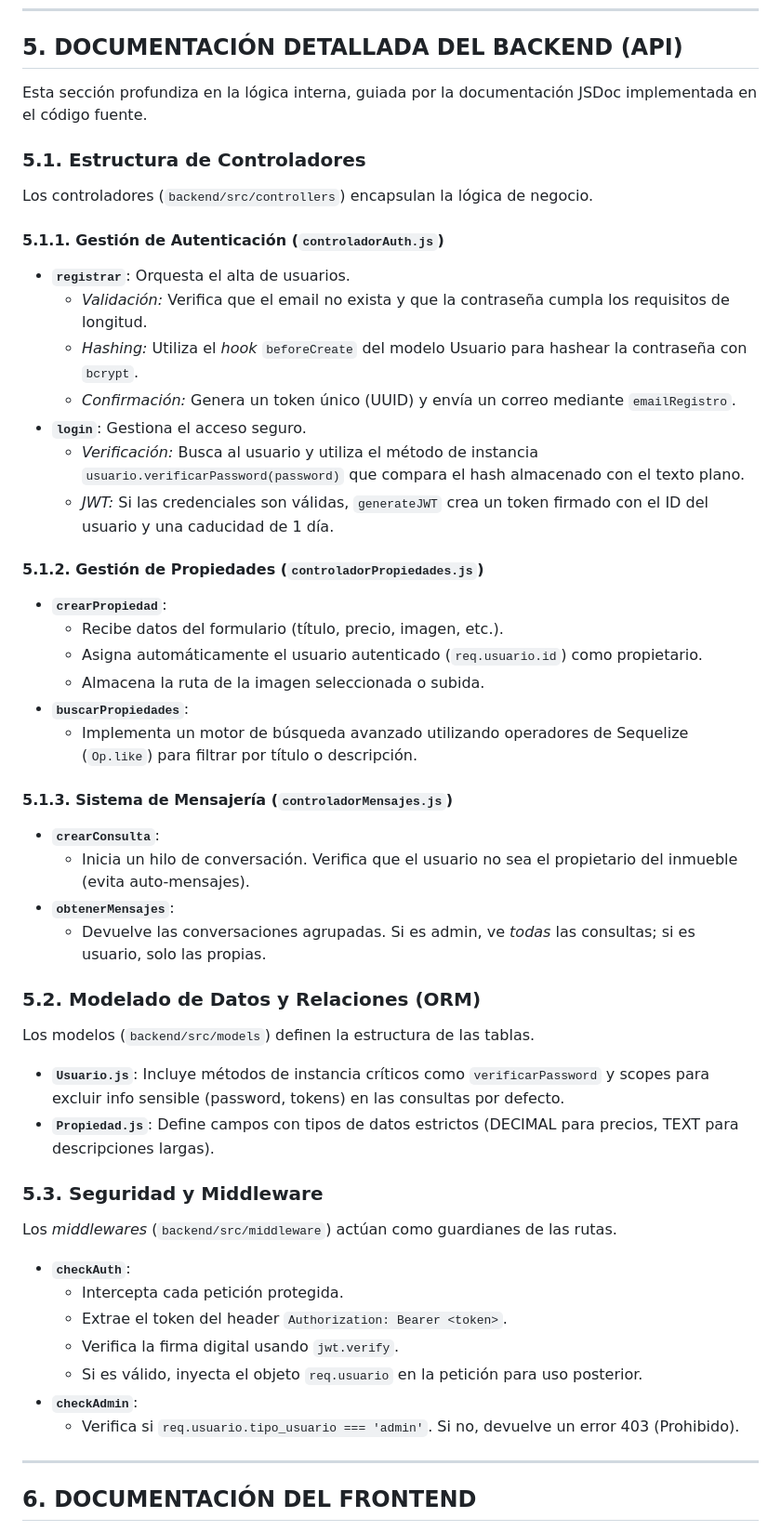
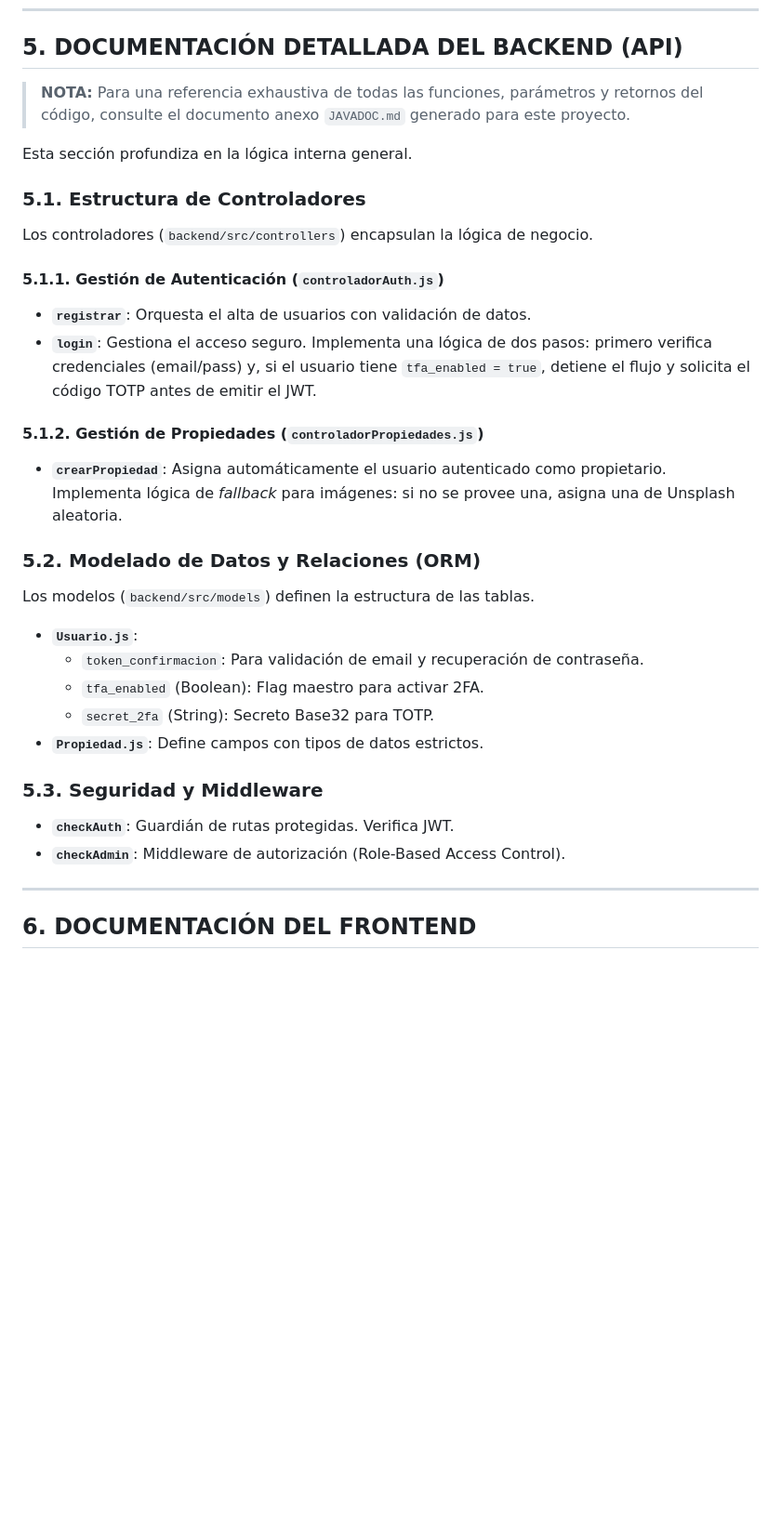
Before and after one commit to sergiopl270504-alt/ProyectoFinal, a Markdown page: DOCUMENTACION_TECNICA.md, the part around one of its changes. Shown at 93% size. GitHub-like rendering; blank space fills up the shorter version.

Commit message:
Add Javadoc and update technical manuals

```diff
--- a/DOCUMENTACION_TECNICA.md
+++ b/DOCUMENTACION_TECNICA.md
@@ -74,50 +74,32 @@ Las entidades principales y sus relaciones, definidas en `backend/src/models/ind
 
 ## 5. DOCUMENTACIÓN DETALLADA DEL BACKEND (API)
 
-Esta sección profundiza en la lógica interna, guiada por la documentación JSDoc implementada en el código fuente.
+> **NOTA:** Para una referencia exhaustiva de todas las funciones, parámetros y retornos del código, consulte el documento anexo `JAVADOC.md` generado para este proyecto.
+
+Esta sección profundiza en la lógica interna general.
 
 ### 5.1. Estructura de Controladores
 Los controladores (`backend/src/controllers`) encapsulan la lógica de negocio.
 
 #### 5.1.1. Gestión de Autenticación (`controladorAuth.js`)
-*   **`registrar`**: Orquesta el alta de usuarios.
-    *   *Validación:* Verifica que el email no exista y que la contraseña cumpla los requisitos de longitud.
-    *   *Hashing:* Utiliza el *hook* `beforeCreate` del modelo Usuario para hashear la contraseña con `bcrypt`.
-    *   *Confirmación:* Genera un token único (UUID) y envía un correo mediante `emailRegistro`.
-*   **`login`**: Gestiona el acceso seguro.
-    *   *Verificación:* Busca al usuario y utiliza el método de instancia `usuario.verificarPassword(password)` que compara el hash almacenado con el texto plano.
-    *   *JWT:* Si las credenciales son válidas, `generateJWT` crea un token firmado con el ID del usuario y una caducidad de 1 día.
+*   **`registrar`**: Orquesta el alta de usuarios con validación de datos.
+*   **`login`**: Gestiona el acceso seguro. Implementa una lógica de dos pasos: primero verifica credenciales (email/pass) y, si el usuario tiene `tfa_enabled = true`, detiene el flujo y solicita el código TOTP antes de emitir el JWT.
 
 #### 5.1.2. Gestión de Propiedades (`controladorPropiedades.js`)
-*   **`crearPropiedad`**:
-    *   Recibe datos del formulario (título, precio, imagen, etc.).
-    *   Asigna automáticamente el usuario autenticado (`req.usuario.id`) como propietario.
-    *   Almacena la ruta de la imagen seleccionada o subida.
-*   **`buscarPropiedades`**:
-    *   Implementa un motor de búsqueda avanzado utilizando operadores de Sequelize (`Op.like`) para filtrar por título o descripción.
-
-#### 5.1.3. Sistema de Mensajería (`controladorMensajes.js`)
-*   **`crearConsulta`**:
-    *   Inicia un hilo de conversación. Verifica que el usuario no sea el propietario del inmueble (evita auto-mensajes).
-*   **`obtenerMensajes`**:
-    *   Devuelve las conversaciones agrupadas. Si es admin, ve *todas* las consultas; si es usuario, solo las propias.
+*   **`crearPropiedad`**: Asigna automáticamente el usuario autenticado como propietario. Implementa lógica de *fallback* para imágenes: si no se provee una, asigna una de Unsplash aleatoria.
 
 ### 5.2. Modelado de Datos y Relaciones (ORM)
 Los modelos (`backend/src/models`) definen la estructura de las tablas.
 
-*   **`Usuario.js`**: Incluye métodos de instancia críticos como `verificarPassword` y scopes para excluir info sensible (password, tokens) en las consultas por defecto.
-*   **`Propiedad.js`**: Define campos con tipos de datos estrictos (DECIMAL para precios, TEXT para descripciones largas).
+*   **`Usuario.js`**:
+    *   `token_confirmacion`: Para validación de email y recuperación de contraseña.
+    *   `tfa_enabled` (Boolean): Flag maestro para activar 2FA.
+    *   `secret_2fa` (String): Secreto Base32 para TOTP.
+*   **`Propiedad.js`**: Define campos con tipos de datos estrictos.
 
 ### 5.3. Seguridad y Middleware
-Los *middlewares* (`backend/src/middleware`) actúan como guardianes de las rutas.
-
-*   **`checkAuth`**:
-    *   Intercepta cada petición protegida.
-    *   Extrae el token del header `Authorization: Bearer <token>`.
-    *   Verifica la firma digital usando `jwt.verify`.
-    *   Si es válido, inyecta el objeto `req.usuario` en la petición para uso posterior.
-*   **`checkAdmin`**:
-    *   Verifica si `req.usuario.tipo_usuario === 'admin'`. Si no, devuelve un error 403 (Prohibido).
+*   **`checkAuth`**: Guardián de rutas protegidas. Verifica JWT.
+*   **`checkAdmin`**: Middleware de autorización (Role-Based Access Control).
 
 ---
 
```
Also changed, not shown: other parts of DOCUMENTACION_TECNICA.md (+7 -17 lines), MANUAL_USUARIO.md (+21 -12 lines).
